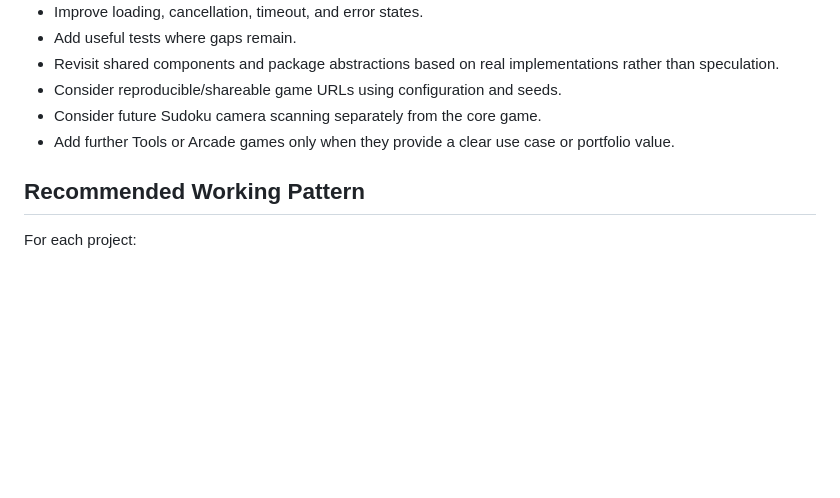
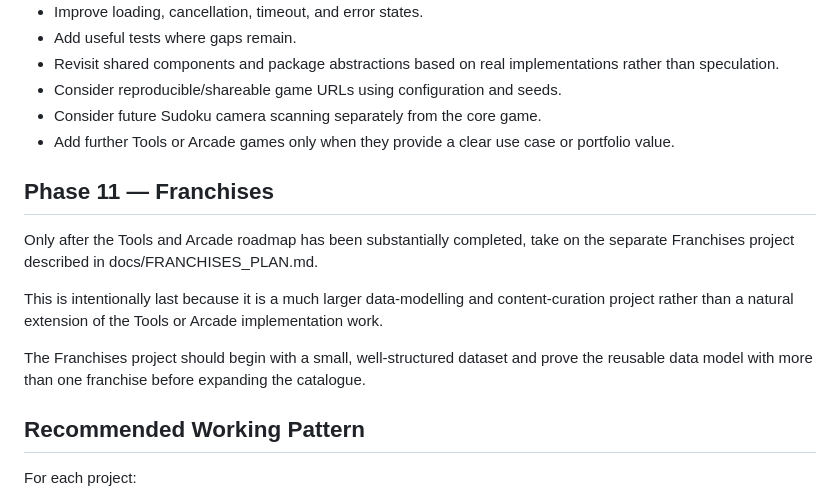
Before and after one commit to oathompsonjones/oathompsonjones.co.uk, a Markdown page: docs/IMPLEMENTATION_ORDER.md, the part around the change. Rendered like a GitHub page; blank space fills up the shorter version.

Commit message:
Add franchises to implementation roadmap

```diff
--- a/docs/IMPLEMENTATION_ORDER.md
+++ b/docs/IMPLEMENTATION_ORDER.md
@@ -145,6 +145,14 @@ After the initial catalogue is working:
 - Consider future Sudoku camera scanning separately from the core game.
 - Add further Tools or Arcade games only when they provide a clear use case or portfolio value.
 
+## Phase 11 — Franchises
+
+Only after the Tools and Arcade roadmap has been substantially completed, take on the separate Franchises project described in docs/FRANCHISES_PLAN.md.
+
+This is intentionally last because it is a much larger data-modelling and content-curation project rather than a natural extension of the Tools or Arcade implementation work.
+
+The Franchises project should begin with a small, well-structured dataset and prove the reusable data model with more than one franchise before expanding the catalogue.
+
 ## Recommended Working Pattern
 
 For each project:
```
